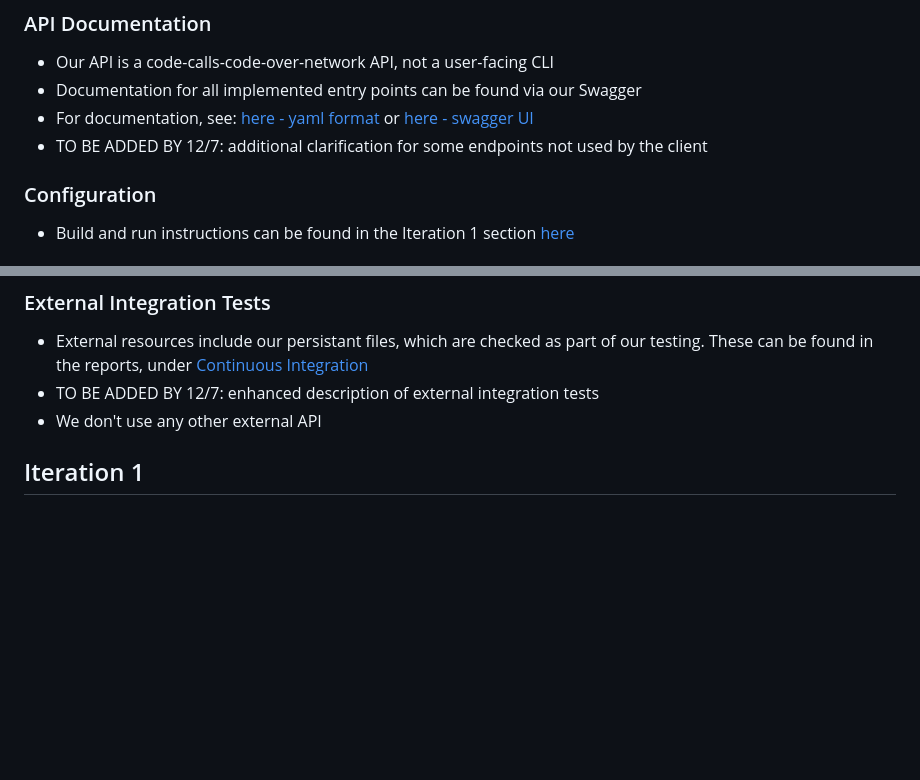
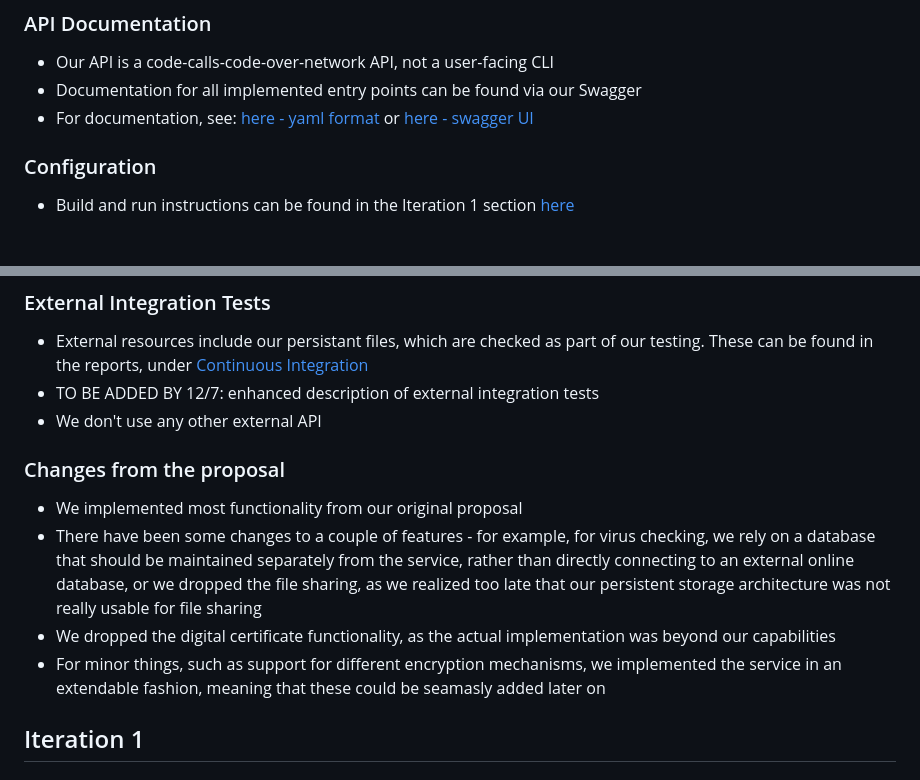
Before and after one commit to katyareichert/Byte-Bandits-ASWE, a Markdown page: README.md, 2 parts joined by grey strips. Rendered like a GitHub page; blank space fills up the shorter version.

Commit message:
Update README.md
added post-submission updates as discussed

```diff
--- a/README.md
+++ b/README.md
@@ -51,7 +51,6 @@ Corresponding release is `2.0` - note that based on the instructions from OH, so
 - Our API is a code-calls-code-over-network API, not a user-facing CLI
 - Documentation for all implemented entry points can be found via our Swagger
 - For documentation, see: [here - yaml format](/byte-bandits/src/main/resources/openapi/documentation.yaml) or [here - swagger UI](https://app.swaggerhub.com/apis-docs/HugoMatousek2/security-tools_api/1.0.0)
-- TO BE ADDED BY 12/7: additional clarification for some endpoints not used by the client
 
 ### Configuration
 - Build and run instructions can be found in the Iteration 1 section [here](#build-run-test-instruction)
@@ -64,6 +63,11 @@ Corresponding release is `2.0` - note that based on the instructions from OH, so
 - TO BE ADDED BY 12/7: enhanced description of external integration tests
 - We don't use any other external API
 
+### Changes from the proposal
+- We implemented most functionality from our original proposal
+- There have been some changes to a couple of features - for example, for virus checking, we rely on a database that should be maintained separately from the service, rather than directly connecting to an external online database, or we dropped the file sharing, as we realized too late that our persistent storage architecture was not really usable for file sharing
+- We dropped the digital certificate functionality, as the actual implementation was beyond our capabilities
+- For minor things, such as support for different encryption mechanisms, we implemented the service in an extendable fashion, meaning that these could be seamasly added later on
 
 ## Iteration 1
 
```
